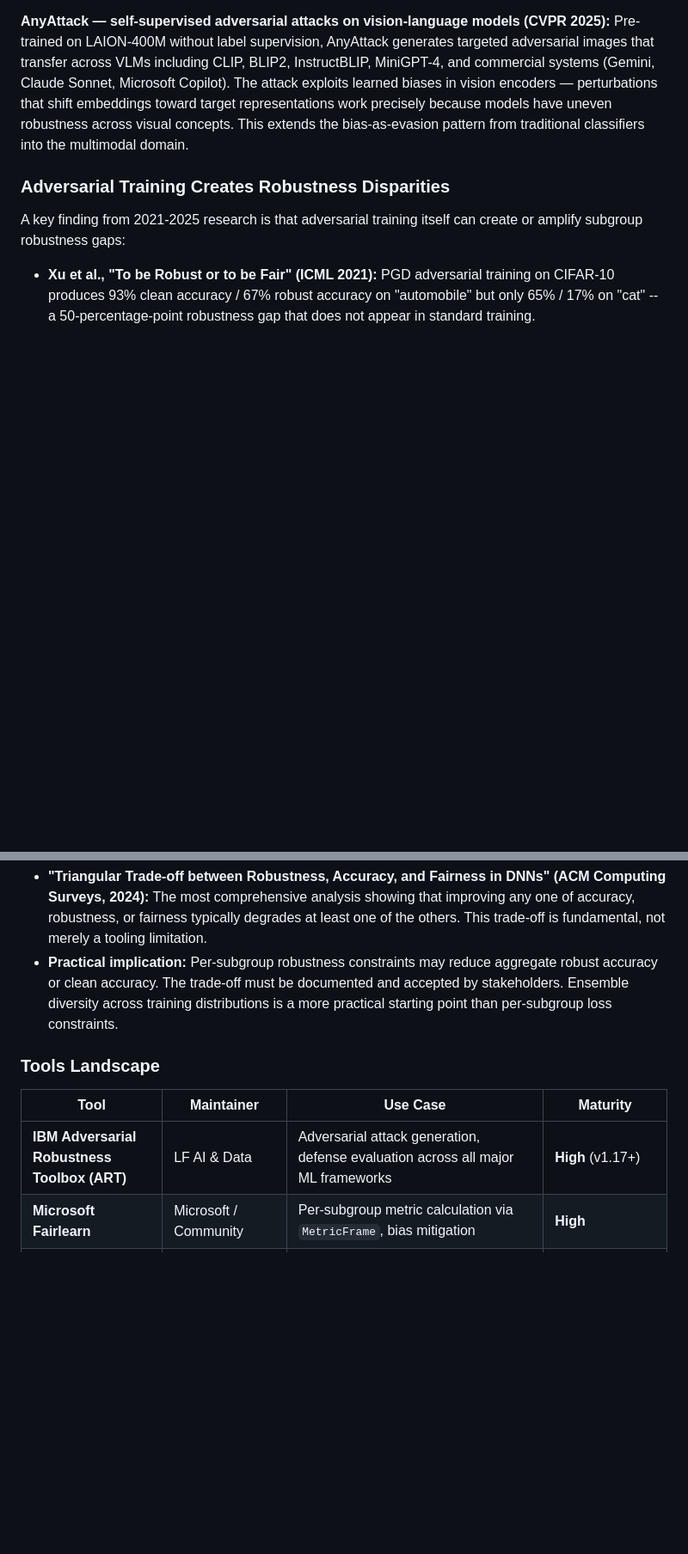
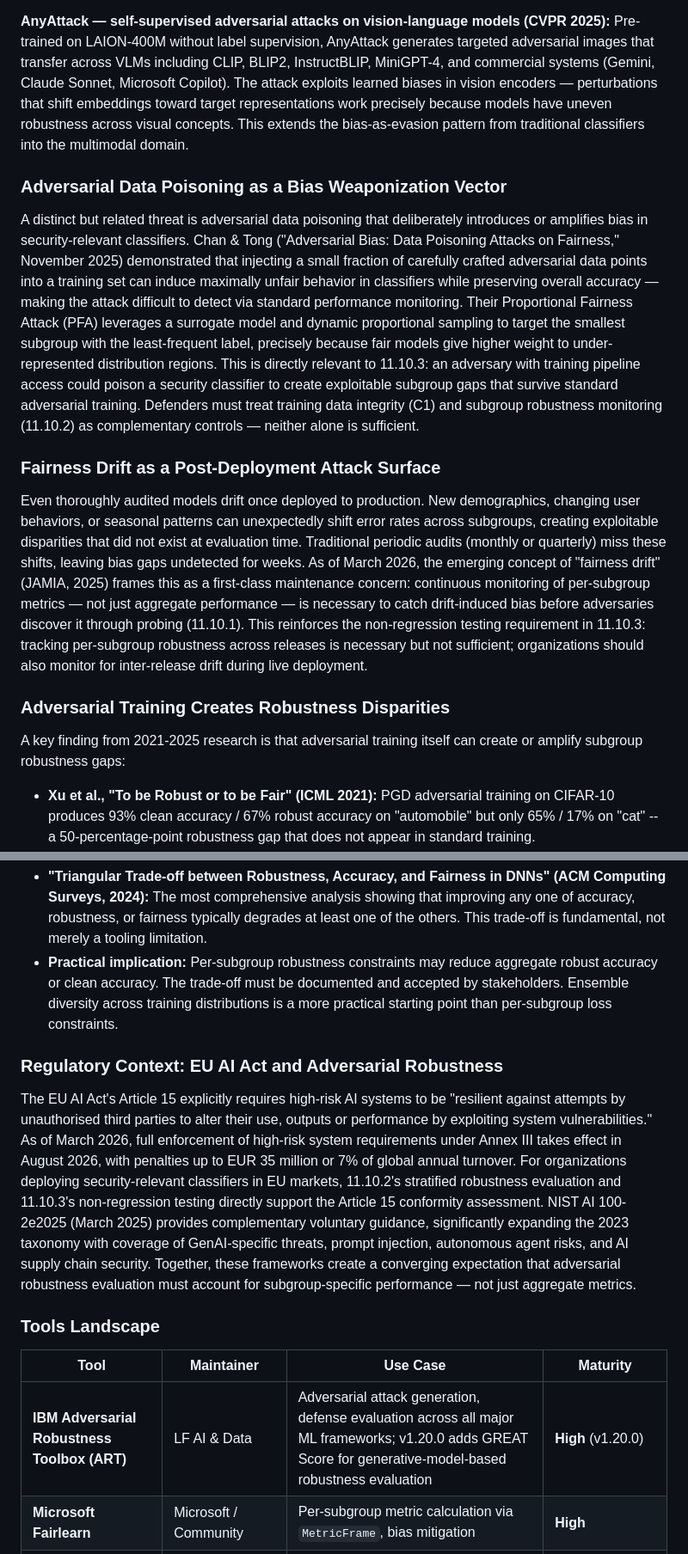
Before and after one commit to z4l1nux/AISVSwise, a Markdown page: wiki/C11-10-Adversarial-Bias-Exploitation-Defense.md, 2 parts joined by grey strips. Shown at 86% size. Drawn GitHub-style; blank space fills up the shorter version.

Commit message:
wiki: freshen up C11-10 adversarial bias exploitation research (#569)

```diff
--- a/wiki/C11-10-Adversarial-Bias-Exploitation-Defense.md
+++ b/wiki/C11-10-Adversarial-Bias-Exploitation-Defense.md
@@ -36,6 +36,14 @@ The core threat model for this section is distinct from fairness or ethical bias
 
 **AnyAttack — self-supervised adversarial attacks on vision-language models (CVPR 2025):** Pre-trained on LAION-400M without label supervision, AnyAttack generates targeted adversarial images that transfer across VLMs including CLIP, BLIP2, InstructBLIP, MiniGPT-4, and commercial systems (Gemini, Claude Sonnet, Microsoft Copilot). The attack exploits learned biases in vision encoders — perturbations that shift embeddings toward target representations work precisely because models have uneven robustness across visual concepts. This extends the bias-as-evasion pattern from traditional classifiers into the multimodal domain.
 
+### Adversarial Data Poisoning as a Bias Weaponization Vector
+
+A distinct but related threat is adversarial data poisoning that deliberately introduces or amplifies bias in security-relevant classifiers. Chan & Tong ("Adversarial Bias: Data Poisoning Attacks on Fairness," November 2025) demonstrated that injecting a small fraction of carefully crafted adversarial data points into a training set can induce maximally unfair behavior in classifiers while preserving overall accuracy — making the attack difficult to detect via standard performance monitoring. Their Proportional Fairness Attack (PFA) leverages a surrogate model and dynamic proportional sampling to target the smallest subgroup with the least-frequent label, precisely because fair models give higher weight to under-represented distribution regions. This is directly relevant to 11.10.3: an adversary with training pipeline access could poison a security classifier to create exploitable subgroup gaps that survive standard adversarial training. Defenders must treat training data integrity (C1) and subgroup robustness monitoring (11.10.2) as complementary controls — neither alone is sufficient.
+
+### Fairness Drift as a Post-Deployment Attack Surface
+
+Even thoroughly audited models drift once deployed to production. New demographics, changing user behaviors, or seasonal patterns can unexpectedly shift error rates across subgroups, creating exploitable disparities that did not exist at evaluation time. Traditional periodic audits (monthly or quarterly) miss these shifts, leaving bias gaps undetected for weeks. As of March 2026, the emerging concept of "fairness drift" (JAMIA, 2025) frames this as a first-class maintenance concern: continuous monitoring of per-subgroup metrics — not just aggregate performance — is necessary to catch drift-induced bias before adversaries discover it through probing (11.10.1). This reinforces the non-regression testing requirement in 11.10.3: tracking per-subgroup robustness across releases is necessary but not sufficient; organizations should also monitor for inter-release drift during live deployment.
+
 ### Adversarial Training Creates Robustness Disparities
 
 A key finding from 2021-2025 research is that adversarial training itself can create or amplify subgroup robustness gaps:
@@ -53,11 +61,15 @@ Organizations implementing 11.10.3 must navigate a documented three-way trade-of
 - **"Triangular Trade-off between Robustness, Accuracy, and Fairness in DNNs" (ACM Computing Surveys, 2024):** The most comprehensive analysis showing that improving any one of accuracy, robustness, or fairness typically degrades at least one of the others. This trade-off is fundamental, not merely a tooling limitation.
 - **Practical implication:** Per-subgroup robustness constraints may reduce aggregate robust accuracy or clean accuracy. The trade-off must be documented and accepted by stakeholders. Ensemble diversity across training distributions is a more practical starting point than per-subgroup loss constraints.
 
+### Regulatory Context: EU AI Act and Adversarial Robustness
+
+The EU AI Act's Article 15 explicitly requires high-risk AI systems to be "resilient against attempts by unauthorised third parties to alter their use, outputs or performance by exploiting system vulnerabilities." As of March 2026, full enforcement of high-risk system requirements under Annex III takes effect in August 2026, with penalties up to EUR 35 million or 7% of global annual turnover. For organizations deploying security-relevant classifiers in EU markets, 11.10.2's stratified robustness evaluation and 11.10.3's non-regression testing directly support the Article 15 conformity assessment. NIST AI 100-2e2025 (March 2025) provides complementary voluntary guidance, significantly expanding the 2023 taxonomy with coverage of GenAI-specific threats, prompt injection, autonomous agent risks, and AI supply chain security. Together, these frameworks create a converging expectation that adversarial robustness evaluation must account for subgroup-specific performance — not just aggregate metrics.
+
 ### Tools Landscape
 
 | Tool | Maintainer | Use Case | Maturity |
 |------|-----------|----------|----------|
-| **IBM Adversarial Robustness Toolbox (ART)** | LF AI & Data | Adversarial attack generation, defense evaluation across all major ML frameworks | **High** (v1.17+) |
+| **IBM Adversarial Robustness Toolbox (ART)** | LF AI & Data | Adversarial attack generation, defense evaluation across all major ML frameworks; v1.20.0 adds GREAT Score for generative-model-based robustness evaluation | **High** (v1.20.0) |
 | **Microsoft Fairlearn** | Microsoft / Community | Per-subgroup metric calculation via `MetricFrame`, bias mitigation | **High** |
 | **IBM AI Fairness 360 (AIF360)** | LF AI & Data | 70+ fairness metrics, bias mitigation algorithms | **High** (v0.6+) |
 | **TextAttack** | QData Lab | NLP-specific adversarial attack framework for text-domain evaluation | **High** |
```
Also changed, not shown: other parts of wiki/C11-10-Adversarial-Bias-Exploitation-Defense.md (+7 -1 lines).
